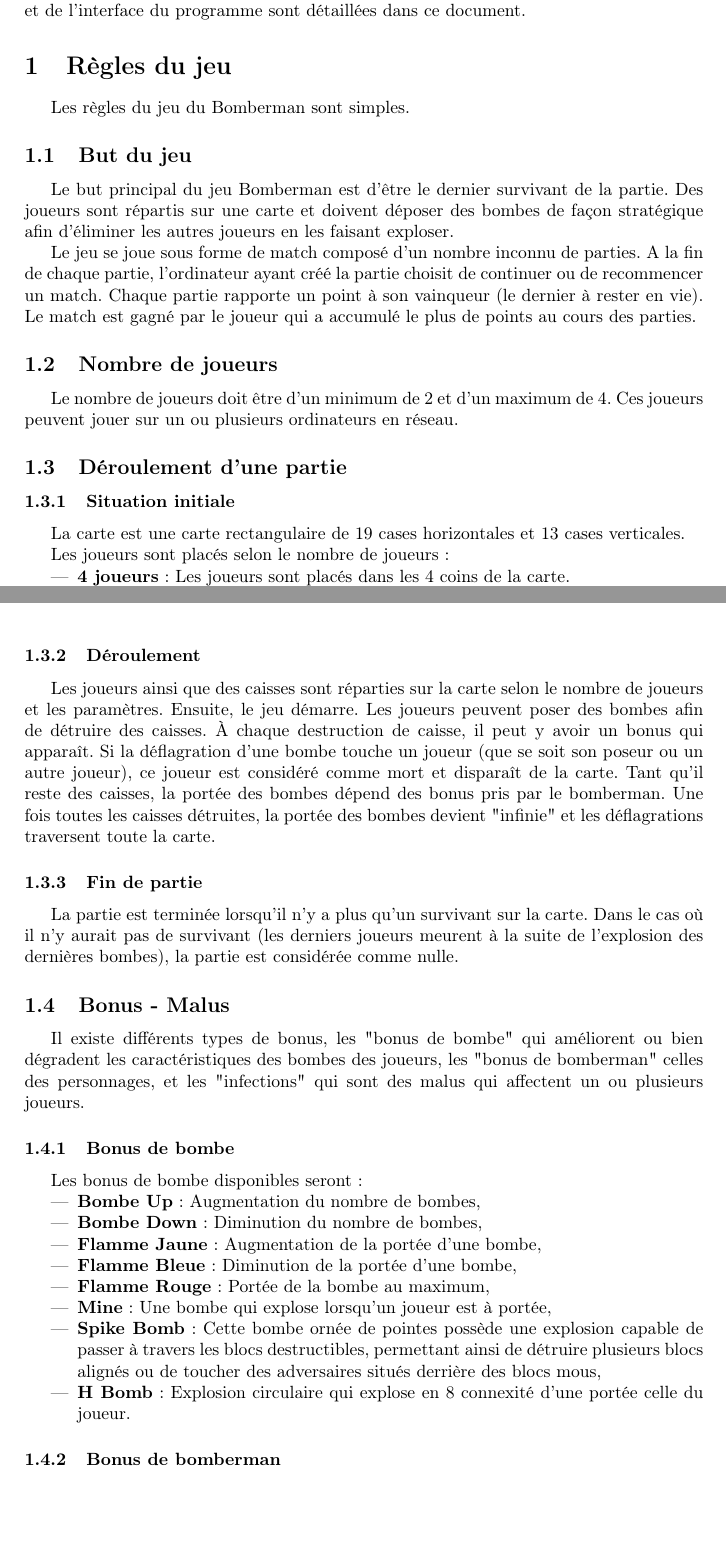
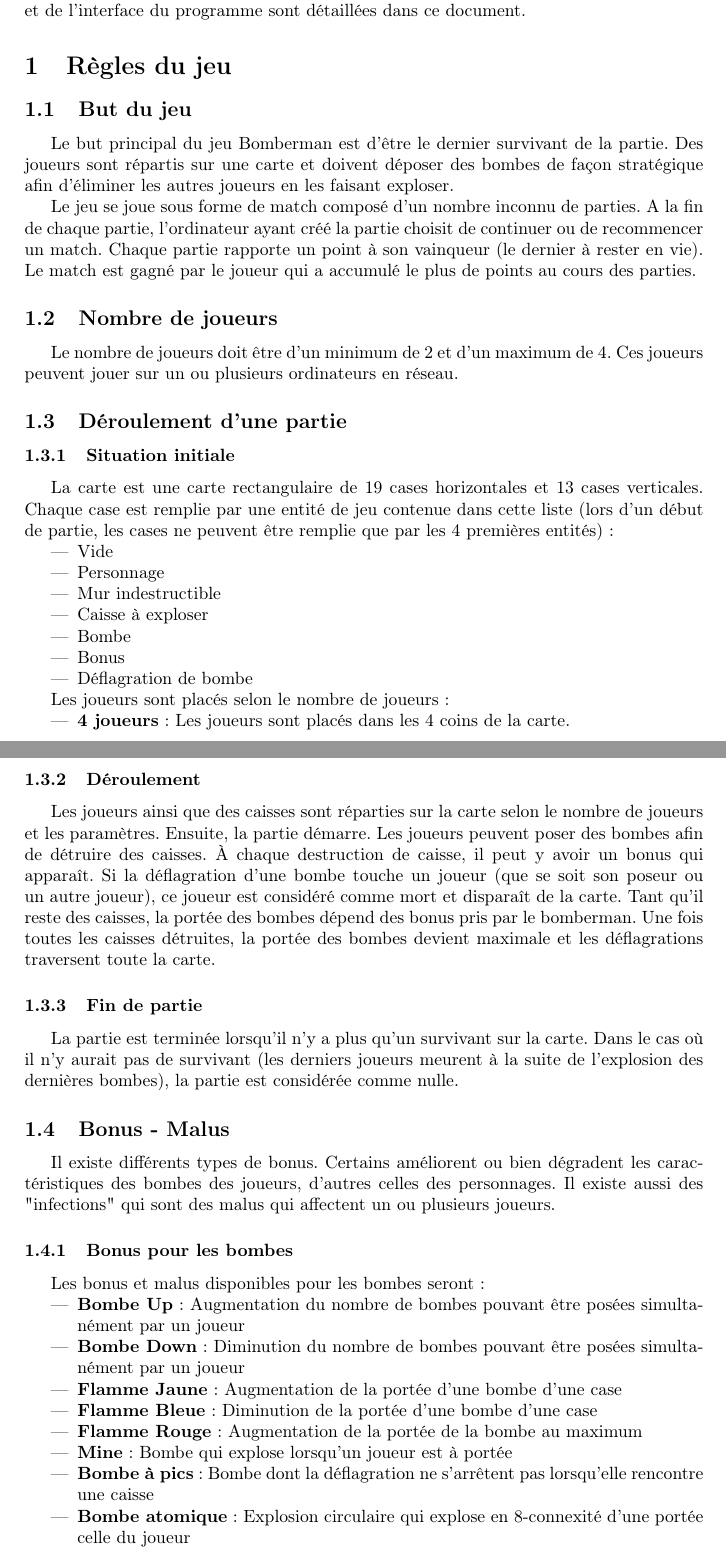
Before and after one commit to siwon/projetBomberman, a LaTeX document (Rapports/rapport2/cahierDesCharges/rapport.tex, which reads Rapports/rapport2/cahierDesCharges/contenu/reglesDuJeu.tex): two parts of pages 3 and 4 of 11, joined at a grey line, cut so that both start at the same text, the shorter picture padded with empty space. Compiled offline with pdfLaTeX.

Commit message:
MAJ Règles du jeu

```diff
--- a/Rapports/rapport2/cahierDesCharges/contenu/reglesDuJeu.tex
+++ b/Rapports/rapport2/cahierDesCharges/contenu/reglesDuJeu.tex
@@ -1,5 +1,3 @@
-Les règles du jeu du Bomberman sont simples.
-
 \subsection{But du jeu}
 
 Le but principal du jeu Bomberman est d'être le dernier survivant de la partie. Des joueurs sont répartis sur une carte et doivent déposer des bombes de façon stratégique afin d'éliminer les autres joueurs en les faisant exploser.
@@ -14,7 +12,17 @@
 
 \subsubsection{Situation initiale}
 
-La carte est une carte rectangulaire de 19 cases horizontales et 13 cases verticales.
+La carte est une carte rectangulaire de 19 cases horizontales et 13 cases verticales. Chaque case est remplie par une entité de jeu contenue dans cette liste (lors d'un début de partie, les cases ne peuvent être remplie que par les 4 premières entités) :
+
+\begin{itemize}
+    \item Vide
+    \item Personnage
+    \item Mur indestructible
+    \item Caisse à exploser
+    \item Bombe
+    \item Bonus
+    \item Déflagration de bombe
+\end{itemize}
 
 Les joueurs sont placés selon le nombre de joueurs :
 \begin{itemize}
@@ -27,7 +35,7 @@
 
 \subsubsection{Déroulement}
 
-Les joueurs ainsi que des caisses sont réparties sur la carte selon le nombre de joueurs et les paramètres. Ensuite, le jeu démarre. Les joueurs peuvent poser des bombes afin de détruire des caisses. À chaque destruction de caisse, il peut y avoir un bonus qui apparaît. Si la déflagration d'une bombe touche un joueur (que se soit son poseur ou un autre joueur), ce joueur est considéré comme mort et disparaît de la carte. Tant qu'il reste des caisses, la portée des bombes dépend des bonus pris par le bomberman. Une fois toutes les caisses détruites, la portée des bombes devient "infinie" et les déflagrations traversent toute la carte.
+Les joueurs ainsi que des caisses sont réparties sur la carte selon le nombre de joueurs et les paramètres. Ensuite, la partie démarre. Les joueurs peuvent poser des bombes afin de détruire des caisses. À chaque destruction de caisse, il peut y avoir un bonus qui apparaît. Si la déflagration d'une bombe touche un joueur (que se soit son poseur ou un autre joueur), ce joueur est considéré comme mort et disparaît de la carte. Tant qu'il reste des caisses, la portée des bombes dépend des bonus pris par le bomberman. Une fois toutes les caisses détruites, la portée des bombes devient maximale et les déflagrations traversent toute la carte.
 
 \subsubsection{Fin de partie}
 
@@ -35,23 +43,23 @@
 
 \subsection{Bonus - Malus}
 
-Il existe différents types de bonus, les "bonus de bombe" qui améliorent ou bien dégradent les caractéristiques des bombes des joueurs, les "bonus de bomberman" celles des personnages, et les "infections" qui sont des malus qui affectent un ou plusieurs joueurs.
+Il existe différents types de bonus. Certains améliorent ou bien dégradent les caractéristiques des bombes des joueurs, d'autres celles des personnages. Il existe aussi des "infections" qui sont des malus qui affectent un ou plusieurs joueurs.
 
-\subsubsection{Bonus de bombe}
+\subsubsection{Bonus pour les bombes}
 
-Les bonus de bombe disponibles seront :
+Les bonus et malus disponibles pour les bombes seront :
 \begin{itemize}
-\item \textbf{Bombe Up} : Augmentation du nombre de bombes,
-\item \textbf{Bombe Down} : Diminution du nombre de bombes,
-\item \textbf{Flamme Jaune} : Augmentation de la portée d'une bombe,
-\item \textbf{Flamme Bleue} : Diminution de la portée d'une bombe,
-\item \textbf{Flamme Rouge} : Portée de la bombe au maximum,
-\item \textbf{Mine} : Une bombe qui explose lorsqu'un joueur est à portée,
-\item \textbf{Spike Bomb} : Cette bombe ornée de pointes possède une explosion capable de passer à travers les blocs destructibles, permettant ainsi de détruire plusieurs blocs alignés ou de toucher des adversaires situés derrière des blocs mous,
-\item \textbf{H Bomb} : Explosion circulaire qui explose en 8 connexité d'une portée celle du joueur.
+\item \textbf{Bombe Up} : Augmentation du nombre de bombes pouvant être posées simultanément par un joueur
+\item \textbf{Bombe Down} : Diminution du nombre de bombes pouvant être posées simultanément par un joueur
+\item \textbf{Flamme Jaune} : Augmentation de la portée d'une bombe d'une case
+\item \textbf{Flamme Bleue} : Diminution de la portée d'une bombe d'une case
+\item \textbf{Flamme Rouge} : Augmentation de la portée de la bombe au maximum
+\item \textbf{Mine} : Bombe qui explose lorsqu'un joueur est à portée
+\item \textbf{Bombe à pics} : Bombe dont la déflagration ne s'arrêtent pas lorsqu'elle rencontre une caisse
+\item \textbf{Bombe atomique} : Explosion circulaire qui explose en 8-connexité d'une portée celle du joueur
 \end{itemize}
 
-\subsubsection{Bonus de bomberman}
+\subsubsection{Bonus pour les personnages}
 
-Les bonus de bomberman disponibles seront :
+Les bonus et malus disponibles pour les personnages seront :
 \begin{itemize}
```
Also changed, not shown: Rapports/rapport2/cahierDesCharges/contenu/reglesDuJeu.tex (6 more changed lines).
